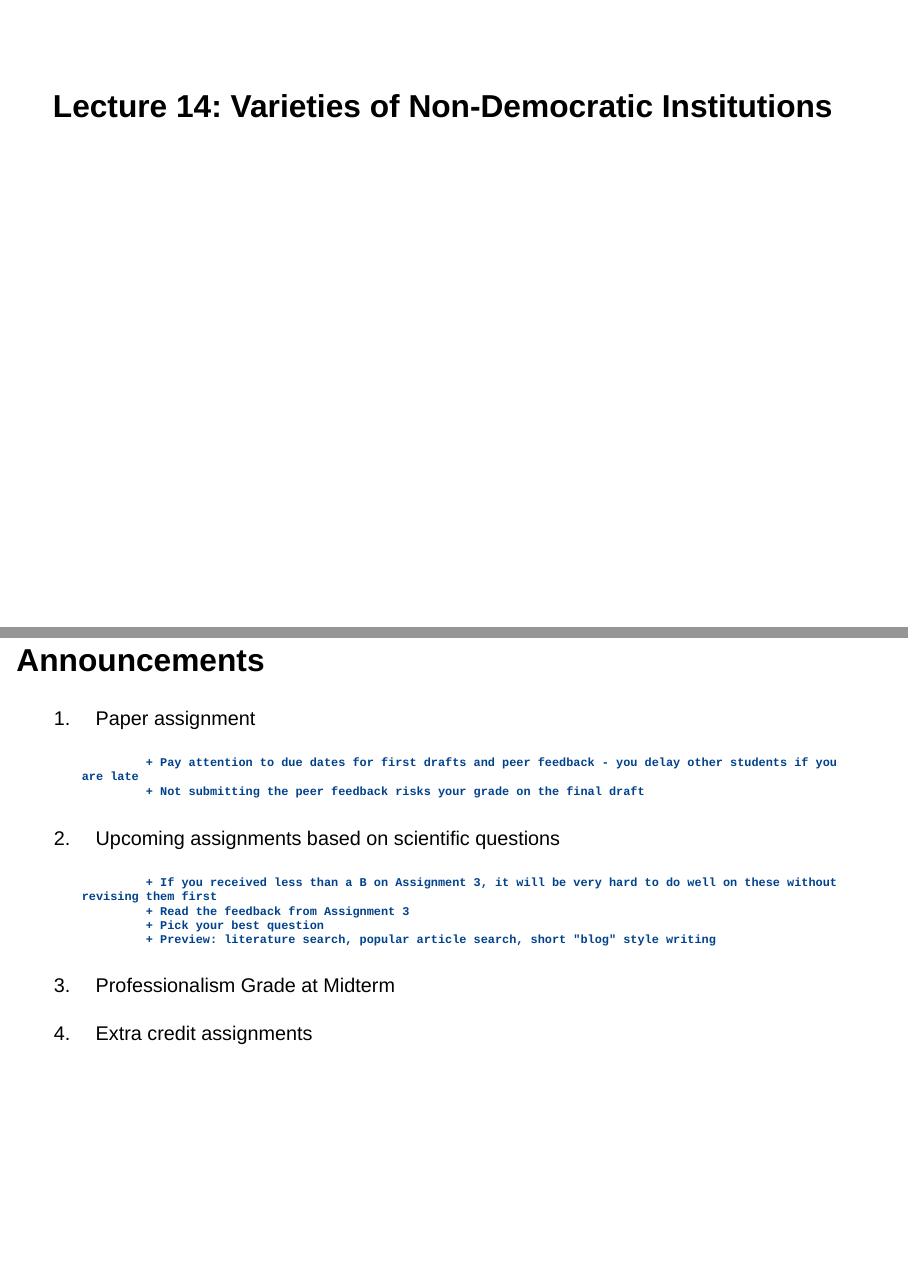
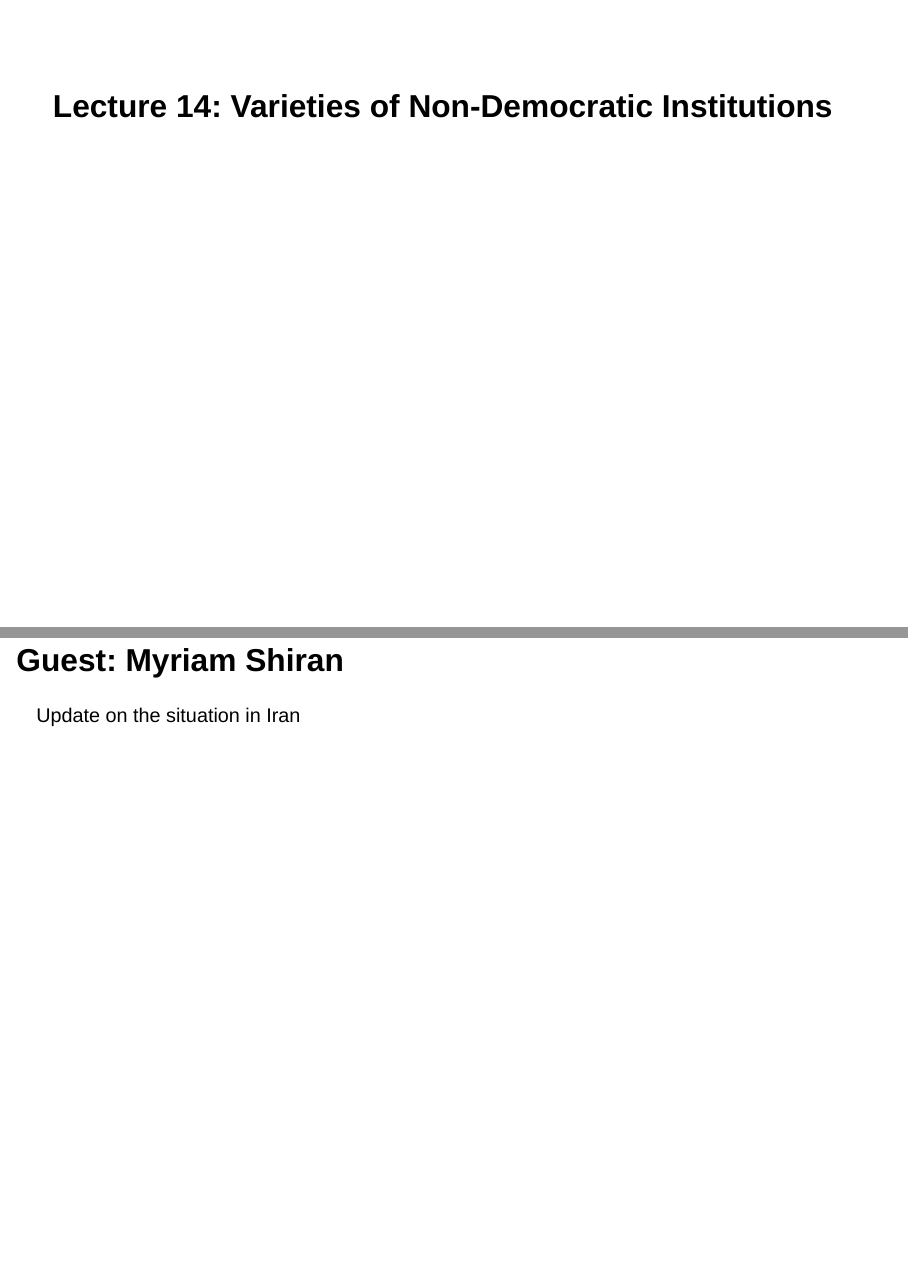
Before and after one commit to tomhanna-uh/pols3311_fall2022, a Quarto document (Lectures/Lecture_14/lecture_14.qmd): pages 1 and 2 of 11 before the commit and pages 1 and 2 of 12 after it, joined at a grey line. Rendered offline with R 4.5, knitr and Pandoc in place of Quarto, with nearby package versions; drawn as Slidy slides in place of the format the file asks for.

Commit message:
update lecture 14 - guest

```diff
--- a/Lectures/Lecture_14/lecture_14.qmd
+++ b/Lectures/Lecture_14/lecture_14.qmd
@@ -3,6 +3,10 @@ title: "Lecture 14: Varieties of Non-Democratic Institutions"
 format: revealjs
 editor: visual
 ---
+
+## Guest: Myriam Shiran
+
+Update on the situation in Iran
 
 ## Announcements
 
```
